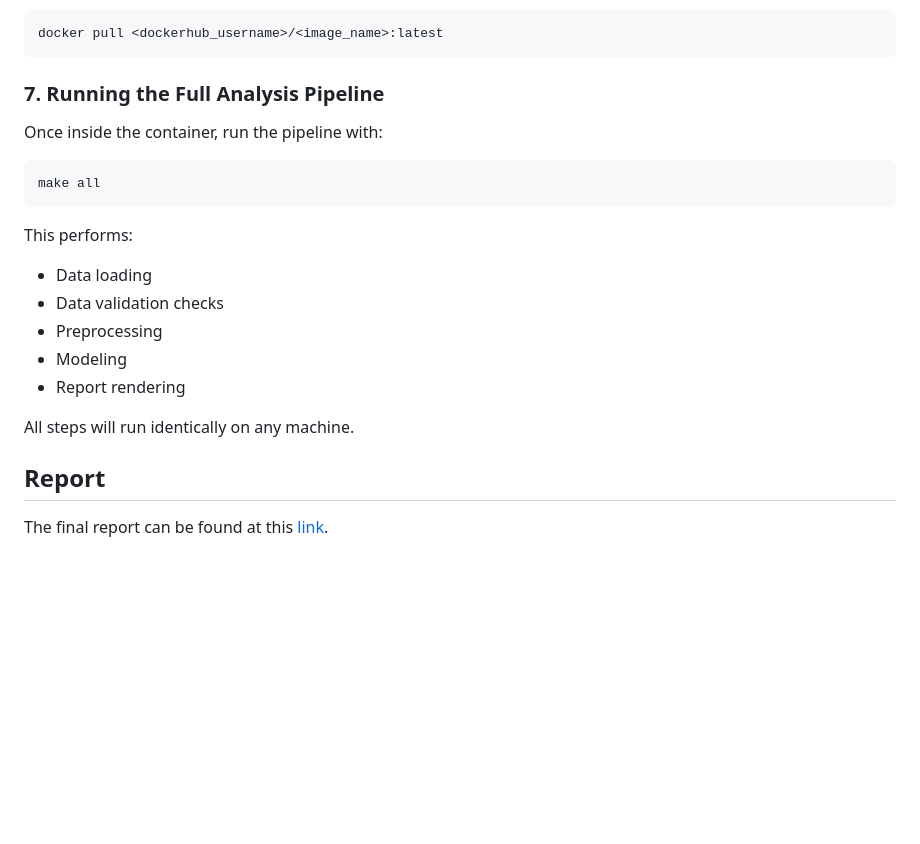
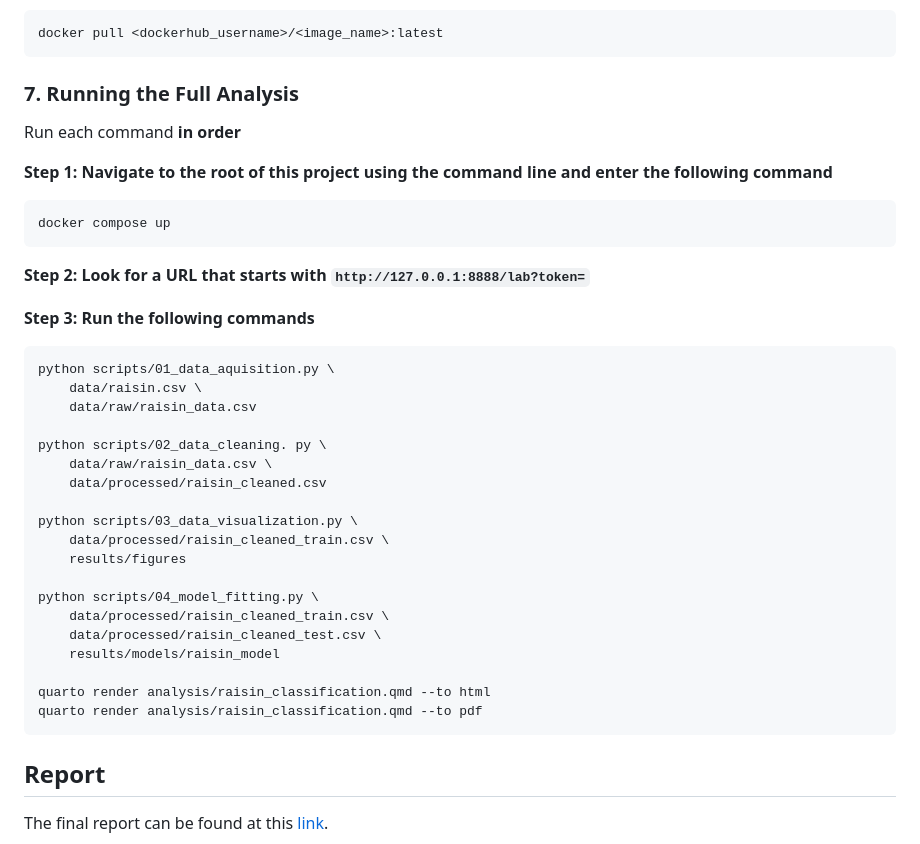
Before and after one commit to ybaher/raisin_classification, a Markdown page: README.md, the part around the change. Drawn GitHub-style; blank space fills up the shorter version.

Commit message:
Revise running instructions for analysis pipeline
Updated the steps for running the full analysis pipeline, including command changes and clearer instructions.

````diff
--- a/README.md
+++ b/README.md
@@ -90,23 +90,39 @@ Anyone can pull the published image using:
 docker pull <dockerhub_username>/<image_name>:latest
 ```
 
-### 7. Running the Full Analysis Pipeline
+### 7. Running the Full Analysis
 
-Once inside the container, run the pipeline with:
+Run each command **in order**
 
-```bash
-make all
+**Step 1: Navigate to the root of this project using the command line and enter the following command**
+```
+docker compose up
 ```
 
-This performs:
+**Step 2: Look for a URL that starts with `http://127.0.0.1:8888/lab?token=`**
 
-- Data loading
-- Data validation checks
-- Preprocessing
-- Modeling
-- Report rendering
+**Step 3: Run the following commands**
+```
+python scripts/01_data_aquisition.py \
+    data/raisin.csv \
+    data/raw/raisin_data.csv
 
-All steps will run identically on any machine.
+python scripts/02_data_cleaning. py \
+    data/raw/raisin_data.csv \
+    data/processed/raisin_cleaned.csv
+
+python scripts/03_data_visualization.py \
+    data/processed/raisin_cleaned_train.csv \
+    results/figures
+
+python scripts/04_model_fitting.py \
+    data/processed/raisin_cleaned_train.csv \
+    data/processed/raisin_cleaned_test.csv \
+    results/models/raisin_model
+
+quarto render analysis/raisin_classification.qmd --to html
+quarto render analysis/raisin_classification.qmd --to pdf
+```
 
 ## Report
 
````
